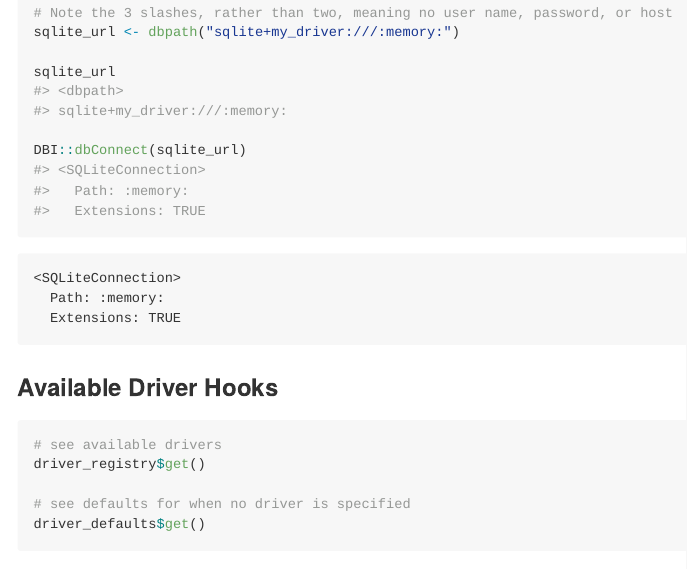
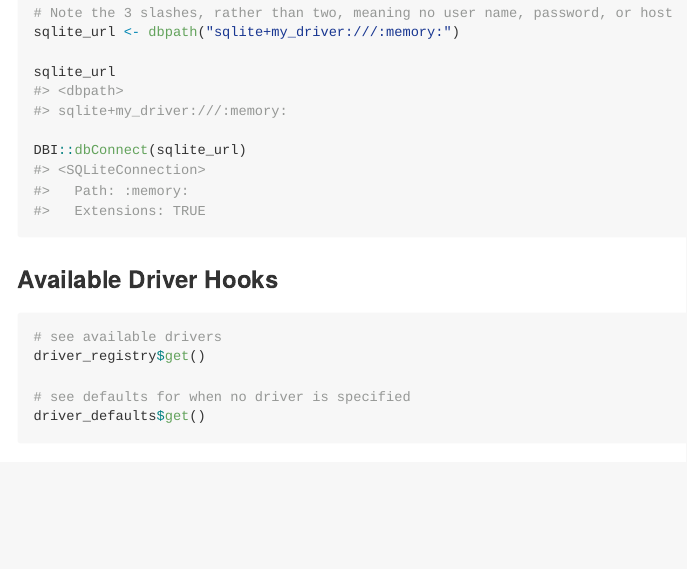
Before and after one commit to machow/dbpath, an R Markdown document (README.Rmd): the page in a window 1100 px wide, from 2020 px down. The pictures show the output file README.md that the author committed with the source, drawn offline in the style of GitHub; badge pictures from the web are left out.

Commit message:
docs: remove manually-added output from README

````diff
--- a/README.Rmd
+++ b/README.Rmd
@@ -148,12 +148,6 @@ sqlite_url
 DBI::dbConnect(sqlite_url)
 ```
 
-```
-<SQLiteConnection>
-  Path: :memory:
-  Extensions: TRUE
-```
-
 ### Available Driver Hooks
 
 
````
Also changed, not shown: README.md.
